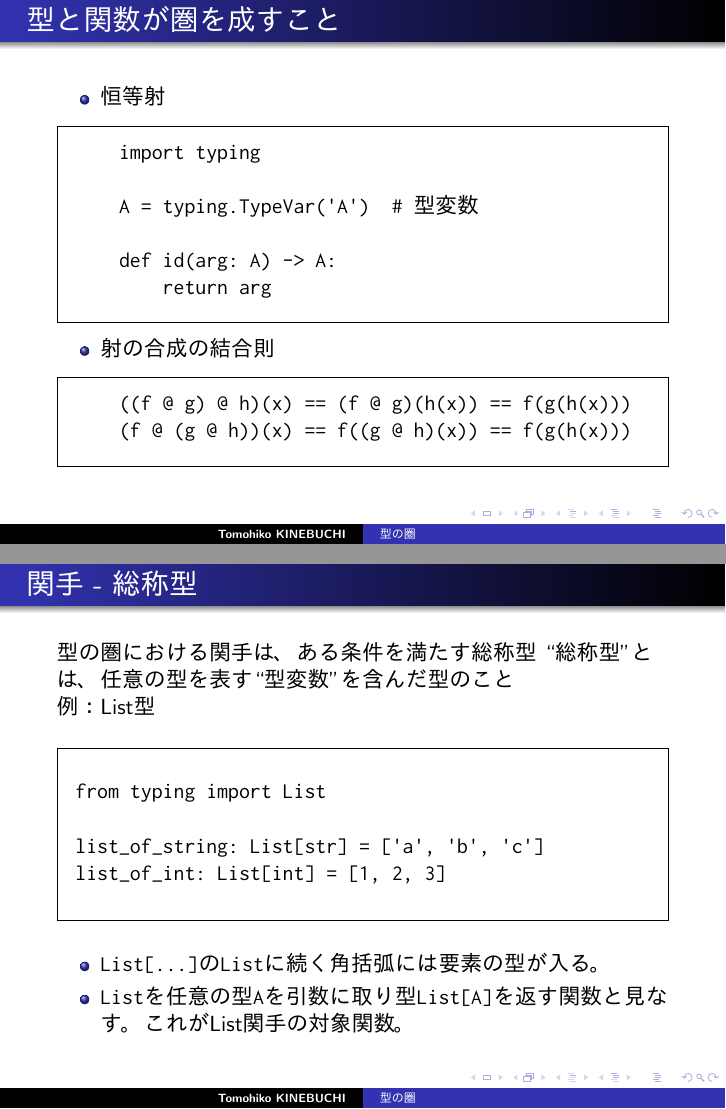
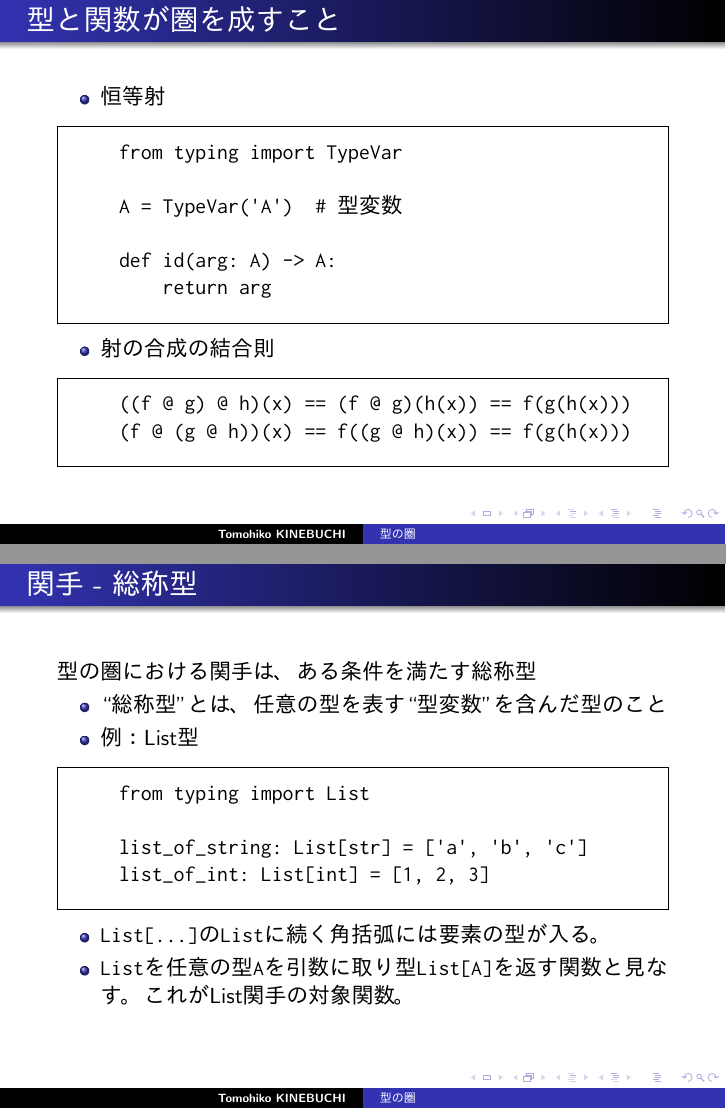
Before and after one commit to TomohikoK/PyCat, LaTeX slides (slide/20180413_introduction1.tex, which reads slide/snippet/identity.py): pages 11 and 17 of 21, joined at a grey line. Compiled offline with pdfLaTeX.

Commit message:
Fix misc

```diff
--- a/slide/20180413_introduction1.tex
+++ b/slide/20180413_introduction1.tex
@@ -255,13 +255,13 @@
 \frame{
   \frametitle{関手 - 総称型}
   型の圏における関手は、ある条件を満たす総称型
-  ``総称型''とは、任意の型を表す``型変数''を含んだ型のこと
 
-  例：List型
+  \begin{itemize}
+    \item ``総称型''とは、任意の型を表す``型変数''を含んだ型のこと
+  \item 例：List型
   \begin{framed}
     \verbatiminput{./snippet/list_str.py}
   \end{framed}
-  \begin{itemize}
   \item \code{List[...]}の\code{List}に続く角括弧には要素の型が入る。
   \item \code{List}を任意の型\code{A}を引数に取り型\code{List[A]}を返す関数と見なす。
     これがList関手の対象関数。
--- a/slide/snippet/identity.py
+++ b/slide/snippet/identity.py
@@ -1,6 +1,6 @@
-import typing
+from typing import TypeVar
 
-A = typing.TypeVar('A')  # 型変数
+A = TypeVar('A')  # 型変数
 
 def id(arg: A) -> A:
     return arg
```
Also changed, not shown: slide/snippet/func_typed.py (+1 -1 lines).
